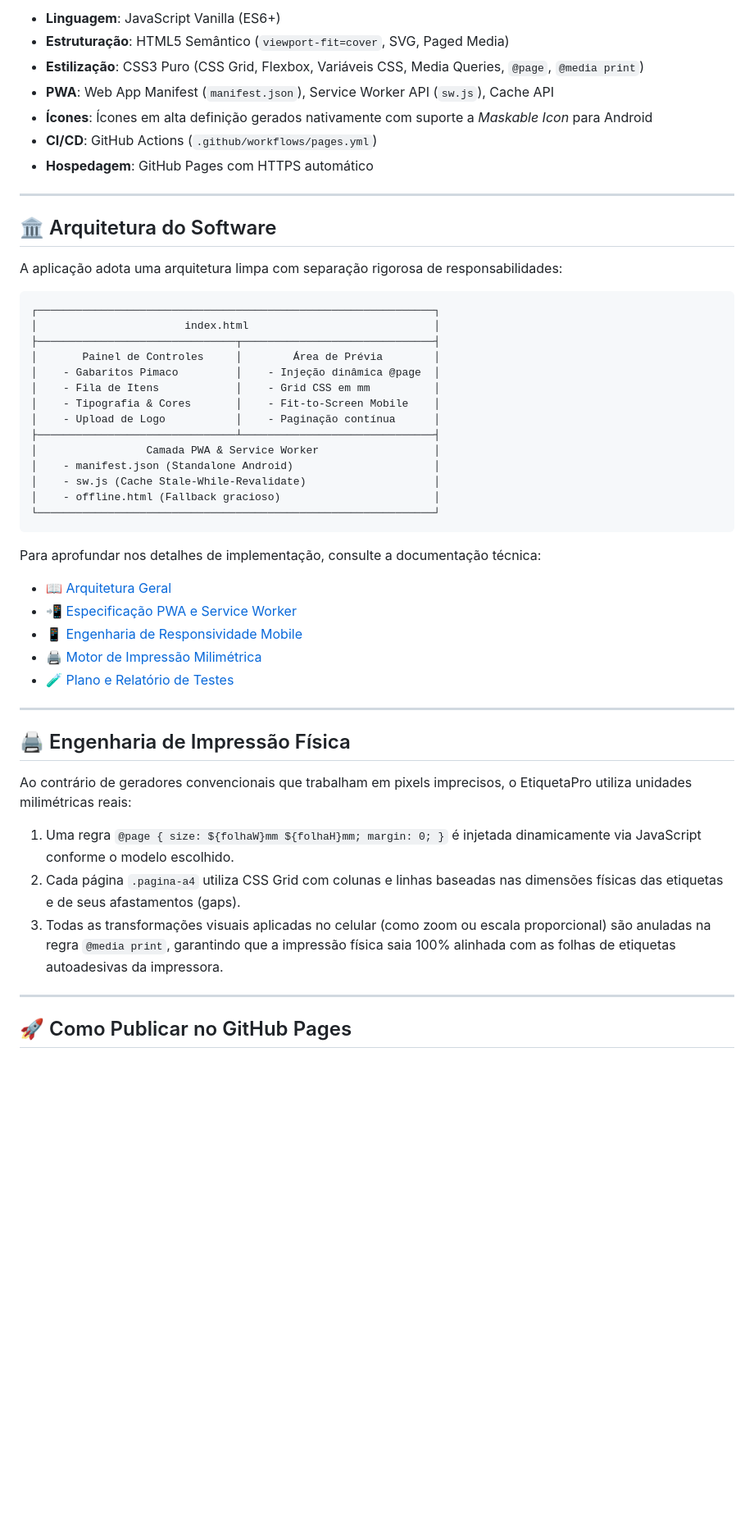
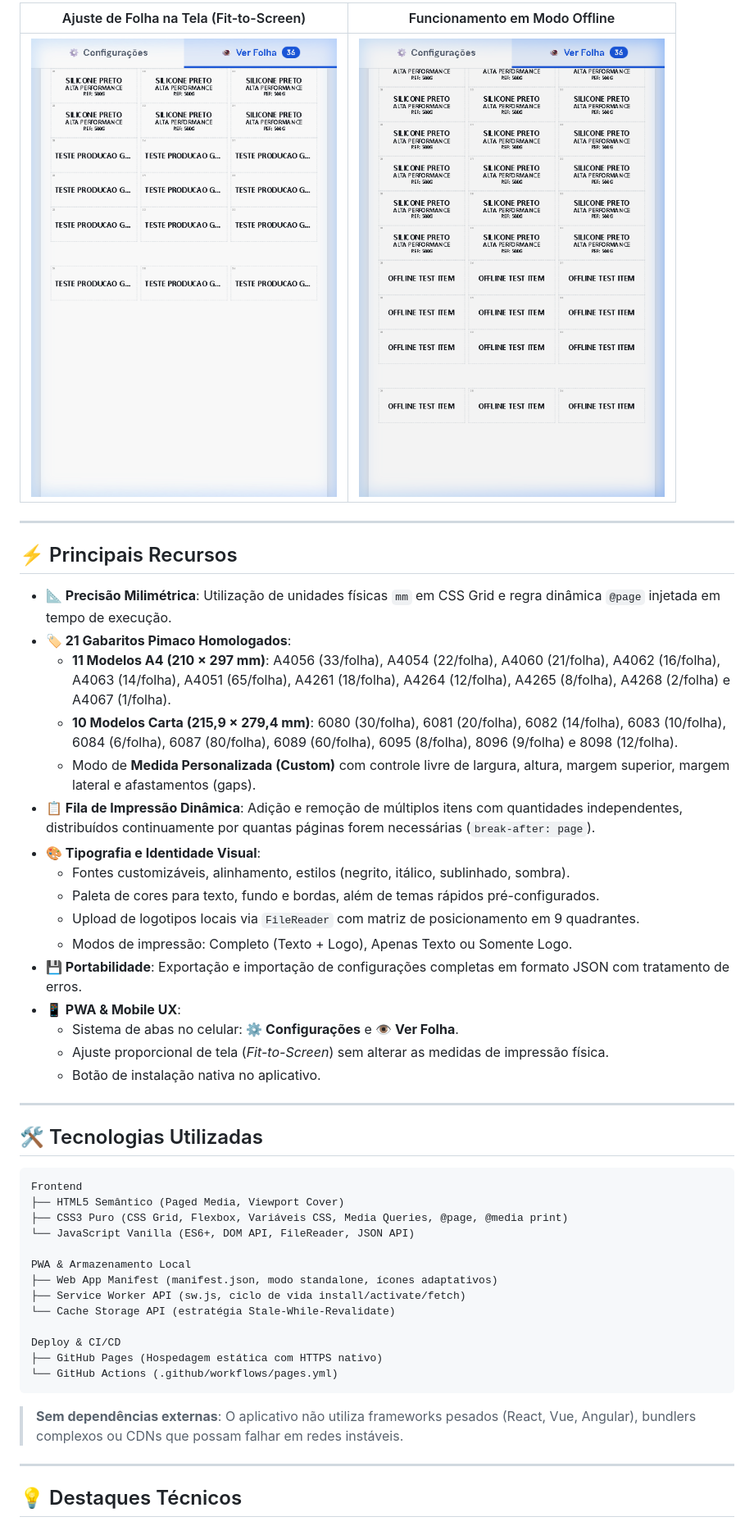
Before and after one commit to wallacextreme/etiquetapro, a Markdown page: README.md, the part around the change printed below. Shown: that part at 82% size. Drawn GitHub-style; pictures changed too: docs/screenshots/mobile-sheet.png (added), docs/screenshots/offline-proof.png (added); blank space fills up the shorter version.

Commit message:
docs: polish EtiquetaPro portfolio presentation

````diff
--- a/README.md
+++ b/README.md
@@ -45,52 +37,52 @@ Este projeto foi construído sem dependências externas desnecessárias, prioriz
 
-- **Linguagem**: JavaScript Vanilla (ES6+)
-- **Estruturação**: HTML5 Semântico (`viewport-fit=cover`, SVG, Paged Media)
-- **Estilização**: CSS3 Puro (CSS Grid, Flexbox, Variáveis CSS, Media Queries, `@page`, `@media print`)
-- **PWA**: Web App Manifest (`manifest.json`), Service Worker API (`sw.js`), Cache API
-- **Ícones**: Ícones em alta definição gerados nativamente com suporte a *Maskable Icon* para Android
-- **CI/CD**: GitHub Actions (`.github/workflows/pages.yml`)
-- **Hospedagem**: GitHub Pages com HTTPS automático
+| Ajuste de Folha na Tela (Fit-to-Screen) | Funcionamento em Modo Offline |
+| :---: | :---: |
+| ![Ajuste de Folha](docs/screenshots/mobile-sheet.png) | ![Funcionamento Offline](docs/screenshots/offline-proof.png) |
 
 ---
 
-## 🏛️ Arquitetura do Software
+## ⚡ Principais Recursos
 
-A aplicação adota uma arquitetura limpa com separação rigorosa de responsabilidades:
-
-```text
-┌──────────────────────────────────────────────────────────────┐
-│                       index.html                             │
-├───────────────────────────────┬──────────────────────────────┤
-│       Painel de Controles     │        Área de Prévia        │
-│    - Gabaritos Pimaco         │    - Injeção dinâmica @page  │
-│    - Fila de Itens            │    - Grid CSS em mm          │
-│    - Tipografia & Cores       │    - Fit-to-Screen Mobile    │
-│    - Upload de Logo           │    - Paginação contínua      │
-├───────────────────────────────┴──────────────────────────────┤
-│                 Camada PWA & Service Worker                  │
-│    - manifest.json (Standalone Android)                      │
-│    - sw.js (Cache Stale-While-Revalidate)                    │
-│    - offline.html (Fallback gracioso)                        │
-└──────────────────────────────────────────────────────────────┘
-```
-
-Para aprofundar nos detalhes de implementação, consulte a documentação técnica:
-- 📖 [Arquitetura Geral](docs/ARCHITECTURE.md)
-- 📲 [Especificação PWA e Service Worker](docs/PWA.md)
-- 📱 [Engenharia de Responsividade Mobile](docs/MOBILE.md)
-- 🖨️ [Motor de Impressão Milimétrica](docs/PRINTING.md)
-- 🧪 [Plano e Relatório de Testes](docs/TESTING.md)
+- **📐 Precisão Milimétrica**: Utilização de unidades físicas `mm` em CSS Grid e regra dinâmica `@page` injetada em tempo de execução.
+- **🏷️ 21 Gabaritos Pimaco Homologados**:
+  - **11 Modelos A4 (210 × 297 mm)**: A4056 (33/folha), A4054 (22/folha), A4060 (21/folha), A4062 (16/folha), A4063 (14/folha), A4051 (65/folha), A4261 (18/folha), A4264 (12/folha), A4265 (8/folha), A4268 (2/folha) e A4067 (1/folha).
+  - **10 Modelos Carta (215,9 × 279,4 mm)**: 6080 (30/folha), 6081 (20/folha), 6082 (14/folha), 6083 (10/folha), 6084 (6/folha), 6087 (80/folha), 6089 (60/folha), 6095 (8/folha), 8096 (9/folha) e 8098 (12/folha).
+  - Modo de **Medida Personalizada (Custom)** com controle livre de largura, altura, margem superior, margem lateral e afastamentos (gaps).
+- **📋 Fila de Impressão Dinâmica**: Adição e remoção de múltiplos itens com quantidades independentes, distribuídos continuamente por quantas páginas forem necessárias (`break-after: page`).
+- **🎨 Tipografia e Identidade Visual**:
+  - Fontes customizáveis, alinhamento, estilos (negrito, itálico, sublinhado, sombra).
+  - Paleta de cores para texto, fundo e bordas, além de temas rápidos pré-configurados.
+  - Upload de logotipos locais via `FileReader` com matriz de posicionamento em 9 quadrantes.
+  - Modos de impressão: Completo (Texto + Logo), Apenas Texto ou Somente Logo.
+- **💾 Portabilidade**: Exportação e importação de configurações completas em formato JSON com tratamento de erros.
+- **📱 PWA & Mobile UX**:
+  - Sistema de abas no celular: **⚙️ Configurações** e **👁️ Ver Folha**.
+  - Ajuste proporcional de tela (*Fit-to-Screen*) sem alterar as medidas de impressão física.
+  - Botão de instalação nativa no aplicativo.
 
 ---
 
-## 🖨️ Engenharia de Impressão Física
+## 🛠️ Tecnologias Utilizadas
 
-Ao contrário de geradores convencionais que trabalham em pixels imprecisos, o EtiquetaPro utiliza unidades milimétricas reais:
-1. Uma regra `@page { size: ${folhaW}mm ${folhaH}mm; margin: 0; }` é injetada dinamicamente via JavaScript conforme o modelo escolhido.
-2. Cada página `.pagina-a4` utiliza CSS Grid com colunas e linhas baseadas nas dimensões físicas das etiquetas e de seus afastamentos (gaps).
-3. Todas as transformações visuais aplicadas no celular (como zoom ou escala proporcional) são anuladas na regra `@media print`, garantindo que a impressão física saia 100% alinhada com as folhas de etiquetas autoadesivas da impressora.
+```text
+Frontend
+├── HTML5 Semântico (Paged Media, Viewport Cover)
+├── CSS3 Puro (CSS Grid, Flexbox, Variáveis CSS, Media Queries, @page, @media print)
+└── JavaScript Vanilla (ES6+, DOM API, FileReader, JSON API)
+
+PWA & Armazenamento Local
+├── Web App Manifest (manifest.json, modo standalone, ícones adaptativos)
+├── Service Worker API (sw.js, ciclo de vida install/activate/fetch)
+└── Cache Storage API (estratégia Stale-While-Revalidate)
+
+Deploy & CI/CD
+├── GitHub Pages (Hospedagem estática com HTTPS nativo)
+└── GitHub Actions (.github/workflows/pages.yml)
+```
+
+> **Sem dependências externas**: O aplicativo não utiliza frameworks pesados (React, Vue, Angular), bundlers complexos ou CDNs que possam falhar em redes instáveis.
 
 ---
 
-## 🚀 Como Publicar no GitHub Pages
+## 💡 Destaques Técnicos
 
````
Also changed, not shown: other parts of README.md (+106 -50 lines), docs/PORTFOLIO-QUALITY-GATE.md (added, +127 -0 lines), docs/screenshots/desktop-production.png (added), docs/screenshots/mobile-preview.png (added).
